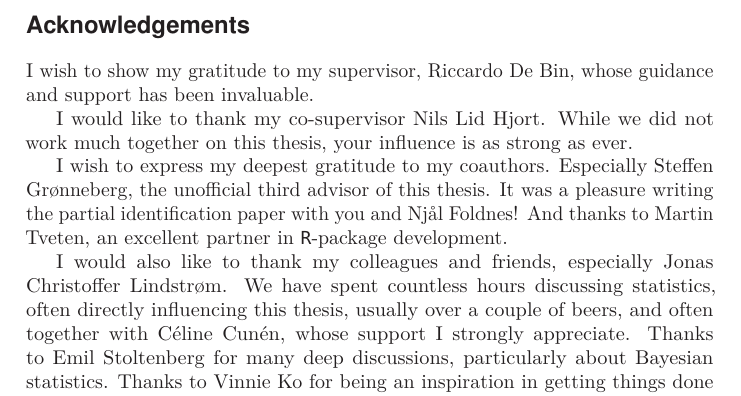
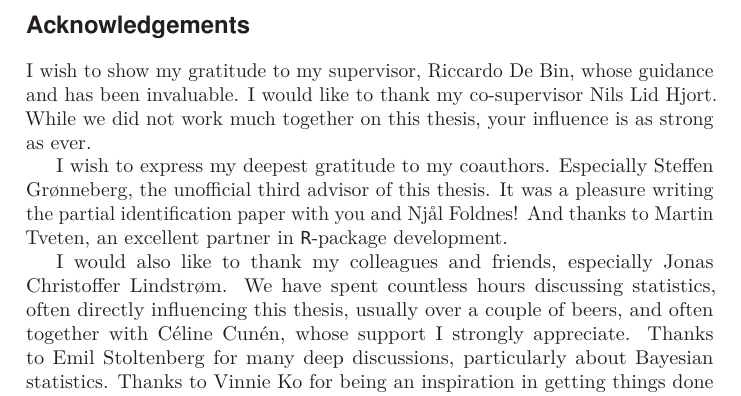
Before and after one commit to JonasMoss/phd-thesis, a LaTeX thesis (main.tex, which reads sections/preface.tex): part of page 3 of 71, cut so that both start at the same text. Compiled offline with pdfLaTeX.

Commit message:
:orange: Acknowledgements done.

```diff
--- a/sections/preface.tex
+++ b/sections/preface.tex
@@ -1,8 +1,6 @@
 \section*{Acknowledgements}
 
-I wish to show my gratitude to my supervisor, Riccardo De Bin, whose guidance and support has been invaluable.
-
-I would like to thank my co-supervisor Nils Lid Hjort. While we did not work much together on this thesis, your influence is as strong as ever.
+I wish to show my gratitude to my supervisor, Riccardo De Bin, whose guidance and has been invaluable. I would like to thank my co-supervisor Nils Lid Hjort. While we did not work much together on this thesis, your influence is as strong as ever.
 
 I wish to express my deepest gratitude to my coauthors. Especially Steffen Grønneberg, the unofficial third advisor of this thesis. It was a pleasure writing the partial identification paper with you and Njål Foldnes! And thanks to Martin Tveten, an excellent partner in \texttt{R}-package development.
 
```
